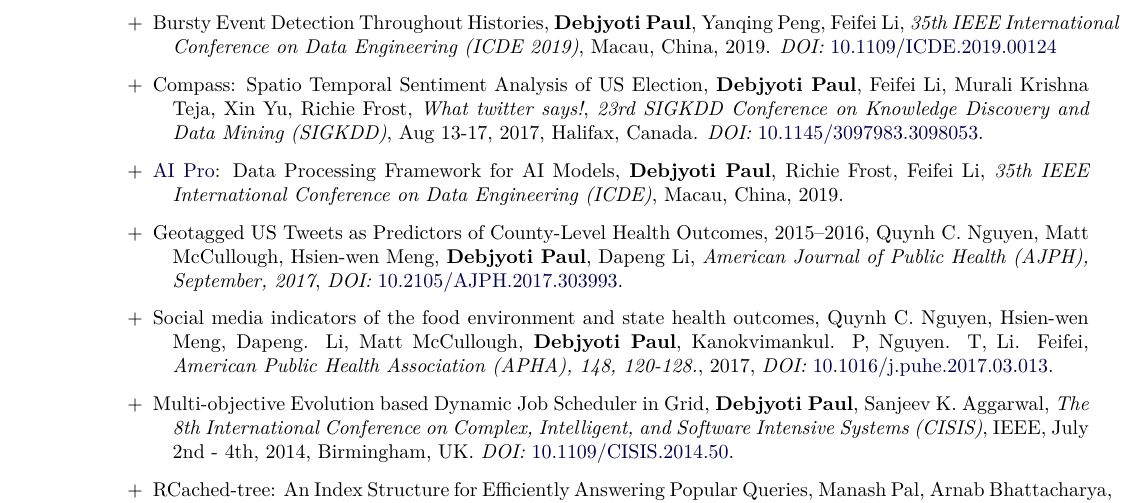
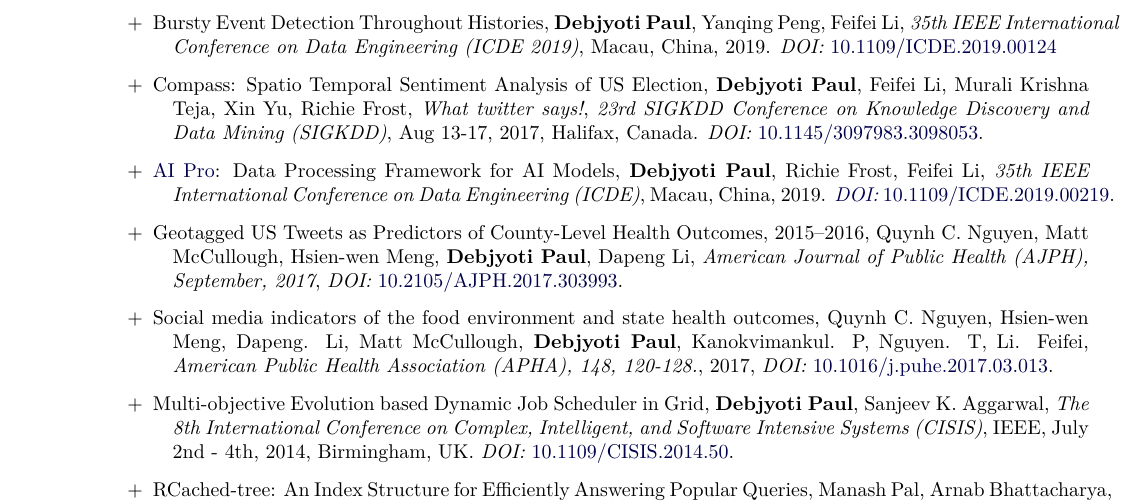
Before and after one commit to debjyoti385/resume, a LaTeX CV (debjyoti_paul_resume.tex): part of page 2 of 2, cut so that both start at the same text. Compiled offline with XeLaTeX.

Commit message:
update Nov

```diff
--- a/debjyoti_paul_resume.tex
+++ b/debjyoti_paul_resume.tex
@@ -354,7 +354,7 @@ The objective is to efficiently schedule Jobs on Grid Computing to achieve maxim
 \item[+] Semantic Embedding for Regions of Interest, \textbf{Debjyoti Paul}, Feifei Li, Jeff M. Phillips, \emph{The International Journal on Very Large Data Bases (VLDBJ 2021).} \textit{DOI:} \href{https://doi.org/10.1007/s00778-020-00647-0}{10.1007/s00778-020-00647-0}.
 \item[+] Bursty Event Detection Throughout Histories, \textbf{Debjyoti Paul}, Yanqing Peng, Feifei Li, \emph{35th IEEE International Conference on Data Engineering (ICDE 2019)}, Macau, China, 2019. \textit{DOI:} \href{https://dx.doi.org/10.1109/ICDE.2019.00124}{10.1109/ICDE.2019.00124}
 \item[+] Compass: Spatio Temporal Sentiment Analysis of US Election, \textbf{Debjyoti Paul}, Feifei Li, Murali Krishna Teja, Xin Yu, Richie Frost,  \textit{What twitter says!}, \emph{23rd SIGKDD Conference on Knowledge Discovery and Data Mining (SIGKDD)}, Aug 13-17, 2017, Halifax, Canada. \textit{DOI:} \href{https://dx.doi.org/10.1145/3097983.3098053}{10.1145/3097983.3098053}.
-\item[+] \href{https://www.cs.utah.edu/~deb/aipro/}{AI Pro}: Data Processing Framework for AI Models, \textbf{Debjyoti Paul}, Richie Frost, Feifei Li, \emph{35th IEEE International Conference on Data Engineering (ICDE)}, Macau, China, 2019.
+\item[+] \href{https://www.cs.utah.edu/~deb/aipro/}{AI Pro}: Data Processing Framework for AI Models, \textbf{Debjyoti Paul}, Richie Frost, Feifei Li, \emph{35th IEEE International Conference on Data Engineering (ICDE)}, Macau, China, 2019. \href{https://doi.org/10.1109/ICDE.2019.00219}{\textit{DOI:} 10.1109/ICDE.2019.00219}.
 \item[+] Geotagged US Tweets as Predictors of County-Level Health Outcomes, 2015–2016, Quynh C. Nguyen, Matt McCullough, Hsien-wen Meng, \textbf{Debjyoti Paul}, Dapeng Li,  \emph{American Journal of Public Health (AJPH), September, 2017}, \textit{DOI:} \href{https://dx.doi.org/10.2105/AJPH.2017.303993}{10.2105/AJPH.2017.303993}.
 \item[+] Social media indicators of the food environment and state health outcomes, Quynh C. Nguyen, Hsien-wen Meng, Dapeng. Li, Matt McCullough, \textbf{Debjyoti Paul}, Kanokvimankul. P, Nguyen. T, Li. Feifei, \emph{ American Public Health Association (APHA), 148, 120-128.}, 2017, \textit{DOI:} \href{https://dx.doi.org/10.1016/j.puhe.2017.03.013}{10.1016/j.puhe.2017.03.013}.
 \item[+] Multi-objective Evolution based Dynamic Job Scheduler in Grid, \textbf{Debjyoti Paul}, Sanjeev K. Aggarwal,  \emph{The 8th International Conference on Complex, Intelligent, and Software Intensive Systems (CISIS)}, IEEE, July 2nd - 4th, 2014, Birmingham, UK. \textit{DOI:} \href{https://dx.doi.org/10.1109/CISIS.2014.50}{10.1109/CISIS.2014.50}.
```
Also changed, not shown: debjyoti_paul_resume.pdf.
